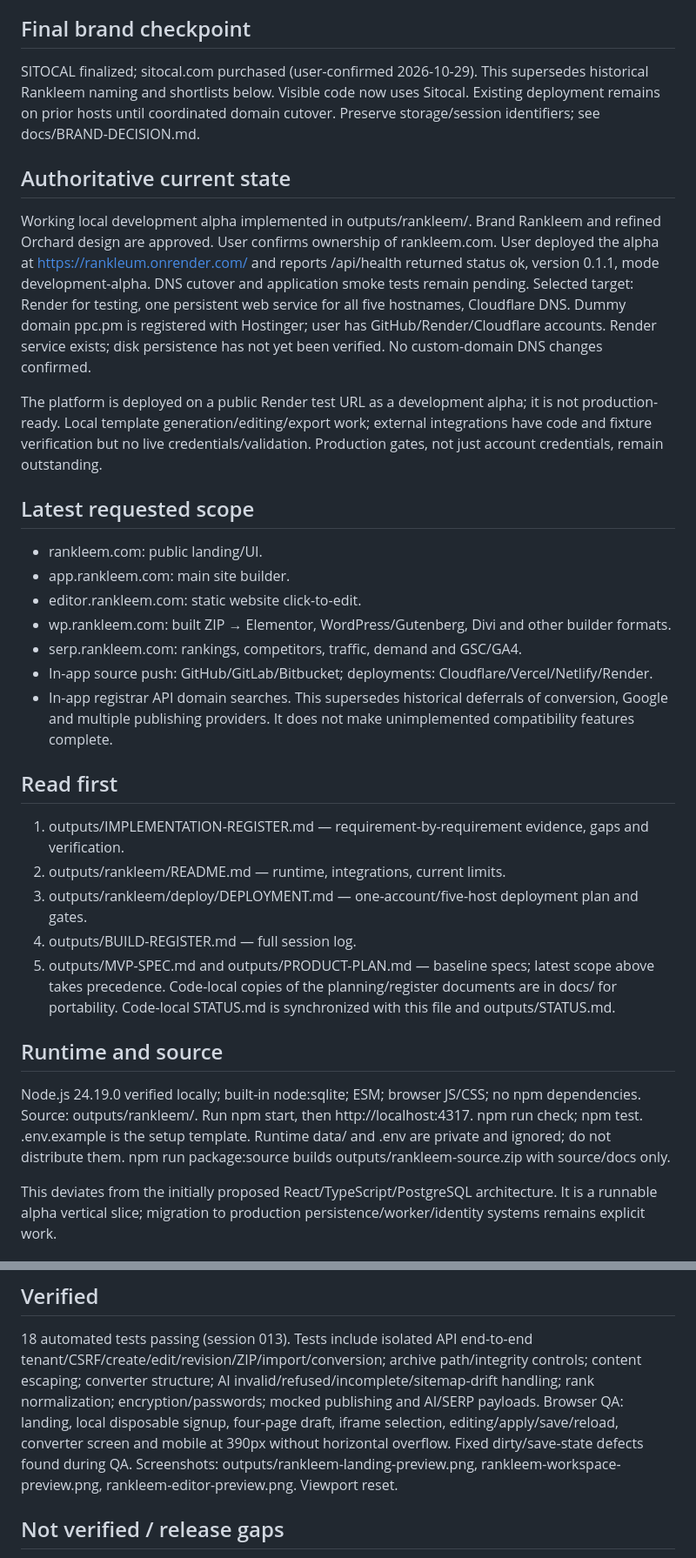
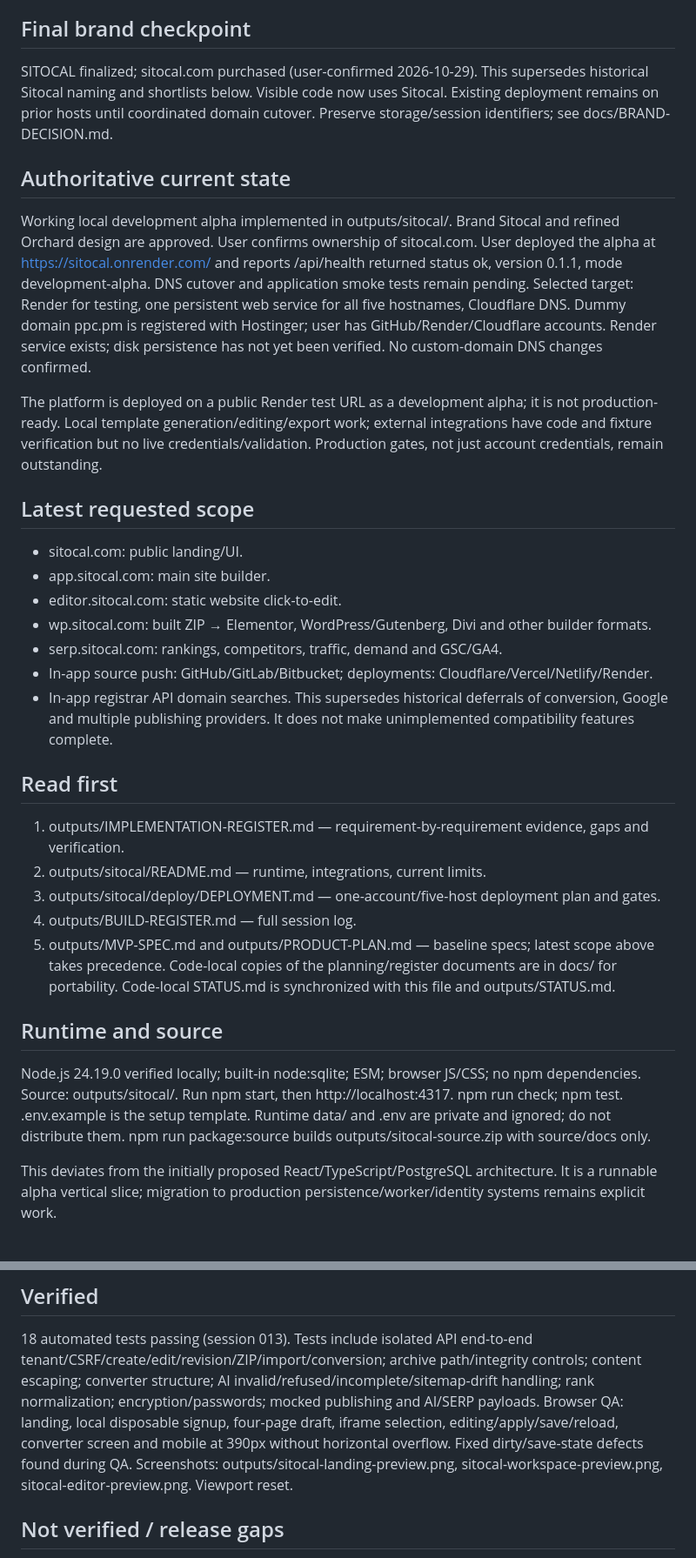
Before and after one commit to rankint360/SITOCAL, a Markdown page: STATUS.md, 2 parts joined by grey strips. Shown at 87% size. GitHub-like rendering.

Commit message:
Complete Sitocal identifier migration: STATUS.md

```diff
--- a/STATUS.md
+++ b/STATUS.md
@@ -11,33 +20,33 @@ PR1 merged to main at4b29246. Live health verified0.1.4; root and four app domai
 https://github.com/rankint360/SITOCAL only. User prohibits old anjam775 repository use/push. Current connector has verified write access (2026-10-29). See AGENTS.md.
 
 ## Final brand checkpoint
-SITOCAL finalized; sitocal.com purchased (user-confirmed 2026-10-29). This supersedes historical Rankleem naming and shortlists below. Visible code now uses Sitocal. Existing deployment remains on prior hosts until coordinated domain cutover. Preserve storage/session identifiers; see docs/BRAND-DECISION.md.
+SITOCAL finalized; sitocal.com purchased (user-confirmed 2026-10-29). This supersedes historical Sitocal naming and shortlists below. Visible code now uses Sitocal. Existing deployment remains on prior hosts until coordinated domain cutover. Preserve storage/session identifiers; see docs/BRAND-DECISION.md.
 
 ## Authoritative current state
-Working local development alpha implemented in outputs/rankleem/. Brand Rankleem and refined Orchard design are approved. User confirms ownership of rankleem.com. User deployed the alpha at https://rankleum.onrender.com/ and reports /api/health returned status ok, version 0.1.1, mode development-alpha. DNS cutover and application smoke tests remain pending. Selected target: Render for testing, one persistent web service for all five hostnames, Cloudflare DNS. Dummy domain ppc.pm is registered with Hostinger; user has GitHub/Render/Cloudflare accounts. Render service exists; disk persistence has not yet been verified. No custom-domain DNS changes confirmed.
+Working local development alpha implemented in outputs/sitocal/. Brand Sitocal and refined Orchard design are approved. User confirms ownership of sitocal.com. User deployed the alpha at https://sitocal.onrender.com/ and reports /api/health returned status ok, version 0.1.1, mode development-alpha. DNS cutover and application smoke tests remain pending. Selected target: Render for testing, one persistent web service for all five hostnames, Cloudflare DNS. Dummy domain ppc.pm is registered with Hostinger; user has GitHub/Render/Cloudflare accounts. Render service exists; disk persistence has not yet been verified. No custom-domain DNS changes confirmed.
 
 The platform is deployed on a public Render test URL as a development alpha; it is not production-ready. Local template generation/editing/export work; external integrations have code and fixture verification but no live credentials/validation. Production gates, not just account credentials, remain outstanding.
 
 ## Latest requested scope
-- rankleem.com: public landing/UI.
-- app.rankleem.com: main site builder.
-- editor.rankleem.com: static website click-to-edit.
-- wp.rankleem.com: built ZIP → Elementor, WordPress/Gutenberg, Divi and other builder formats.
-- serp.rankleem.com: rankings, competitors, traffic, demand and GSC/GA4.
+- sitocal.com: public landing/UI.
+- app.sitocal.com: main site builder.
+- editor.sitocal.com: static website click-to-edit.
+- wp.sitocal.com: built ZIP → Elementor, WordPress/Gutenberg, Divi and other builder formats.
+- serp.sitocal.com: rankings, competitors, traffic, demand and GSC/GA4.
 - In-app source push: GitHub/GitLab/Bitbucket; deployments: Cloudflare/Vercel/Netlify/Render.
 - In-app registrar API domain searches.
 This supersedes historical deferrals of conversion, Google and multiple publishing providers. It does not make unimplemented compatibility features complete.
 
 ## Read first
 1. outputs/IMPLEMENTATION-REGISTER.md — requirement-by-requirement evidence, gaps and verification.
-2. outputs/rankleem/README.md — runtime, integrations, current limits.
-3. outputs/rankleem/deploy/DEPLOYMENT.md — one-account/five-host deployment plan and gates.
+2. outputs/sitocal/README.md — runtime, integrations, current limits.
+3. outputs/sitocal/deploy/DEPLOYMENT.md — one-account/five-host deployment plan and gates.
 4. outputs/BUILD-REGISTER.md — full session log.
 5. outputs/MVP-SPEC.md and outputs/PRODUCT-PLAN.md — baseline specs; latest scope above takes precedence.
 Code-local copies of the planning/register documents are in docs/ for portability. Code-local STATUS.md is synchronized with this file and outputs/STATUS.md.
 
 ## Runtime and source
-Node.js 24.19.0 verified locally; built-in node:sqlite; ESM; browser JS/CSS; no npm dependencies. Source: outputs/rankleem/. Run npm start, then http://localhost:4317. npm run check; npm test. .env.example is the setup template. Runtime data/ and .env are private and ignored; do not distribute them. npm run package:source builds outputs/rankleem-source.zip with source/docs only.
+Node.js 24.19.0 verified locally; built-in node:sqlite; ESM; browser JS/CSS; no npm dependencies. Source: outputs/sitocal/. Run npm start, then http://localhost:4317. npm run check; npm test. .env.example is the setup template. Runtime data/ and .env are private and ignored; do not distribute them. npm run package:source builds outputs/sitocal-source.zip with source/docs only.
 
 This deviates from the initially proposed React/TypeScript/PostgreSQL architecture. It is a runnable alpha vertical slice; migration to production persistence/worker/identity systems remains explicit work.
 
@@ -55,7 +64,7 @@ This deviates from the initially proposed React/TypeScript/PostgreSQL architectu
 
 ## Verified
 18 automated tests passing (session 013). Tests include isolated API end-to-end tenant/CSRF/create/edit/revision/ZIP/import/conversion; archive path/integrity controls; content escaping; converter structure; AI invalid/refused/incomplete/sitemap-drift handling; rank normalization; encryption/passwords; mocked publishing and AI/SERP payloads.
-Browser QA: landing, local disposable signup, four-page draft, iframe selection, editing/apply/save/reload, converter screen and mobile at 390px without horizontal overflow. Fixed dirty/save-state defects found during QA. Screenshots: outputs/rankleem-landing-preview.png, rankleem-workspace-preview.png, rankleem-editor-preview.png. Viewport reset.
+Browser QA: landing, local disposable signup, four-page draft, iframe selection, editing/apply/save/reload, converter screen and mobile at 390px without horizontal overflow. Fixed dirty/save-state defects found during QA. Screenshots: outputs/sitocal-landing-preview.png, sitocal-workspace-preview.png, sitocal-editor-preview.png. Viewport reset.
 
 ## Not verified / release gaps
 No live external provider calls, Google OAuth end-to-end, real WordPress/Elementor/Divi imports, Docker build, production DNS/TLS, backup restore or load/security release certification.
```
Also changed, not shown: other parts of STATUS.md (+21 -12 lines).
